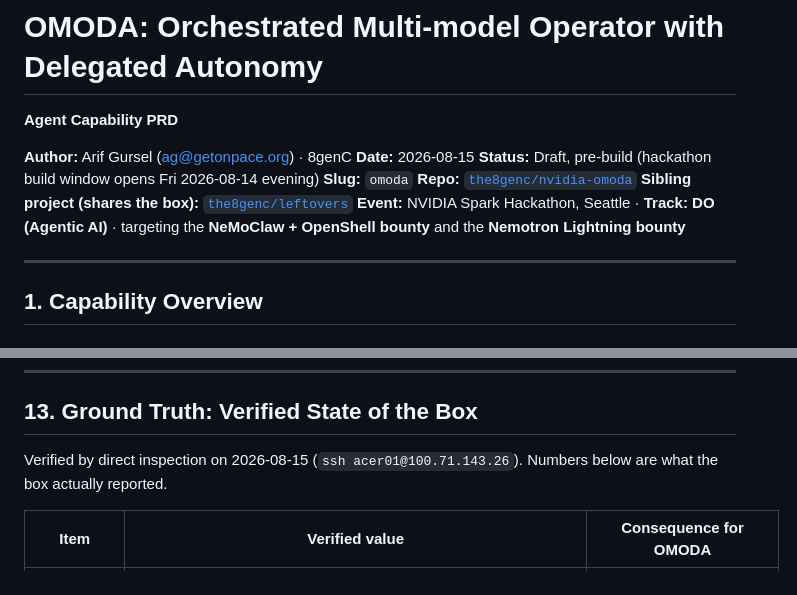
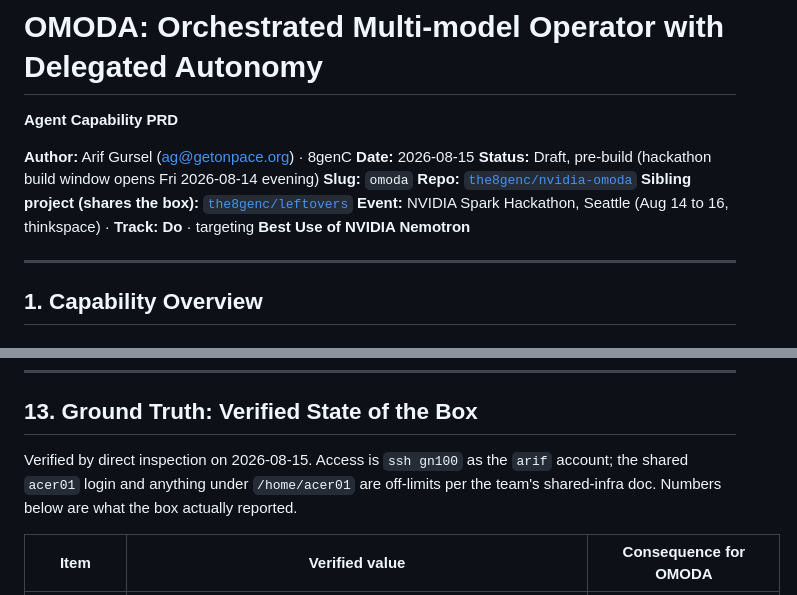
Before and after one commit to the8genc/nvidia-omoda, a Markdown page: prd/OMODA-PRD.md, 2 parts joined by grey strips. Drawn GitHub-style.

```diff
--- a/prd/OMODA-PRD.md
+++ b/prd/OMODA-PRD.md
@@ -8,7 +8,7 @@
 **Slug:** `omoda`
 **Repo:** [`the8genc/nvidia-omoda`](https://github.com/the8genc/nvidia-omoda)
 **Sibling project (shares the box):** [`the8genc/leftovers`](https://github.com/the8genc/leftovers)
-**Event:** NVIDIA Spark Hackathon, Seattle · **Track: DO (Agentic AI)** · targeting the **NeMoClaw + OpenShell bounty** and the **Nemotron Lightning bounty**
+**Event:** NVIDIA Spark Hackathon, Seattle (Aug 14 to 16, thinkspace) · **Track: Do** · targeting **Best Use of NVIDIA Nemotron**
 
 ---
 
@@ -498,7 +498,7 @@ AINative paths verified against the live catalog (`prd_list_services`, `prd_get_
 
 ## 13. Ground Truth: Verified State of the Box
 
-Verified by direct inspection on 2026-08-15 (`ssh acer01@100.71.143.26`). Numbers below are what the box actually reported.
+Verified by direct inspection on 2026-08-15. Access is `ssh gn100` as the `arif` account; the shared `acer01` login and anything under `/home/acer01` are off-limits per the team's shared-infra doc. Numbers below are what the box actually reported.
 
 | Item | Verified value | Consequence for OMODA |
 |---|---|---|
```
Also changed, not shown: other parts of prd/OMODA-PRD.md (+10 -7 lines).
